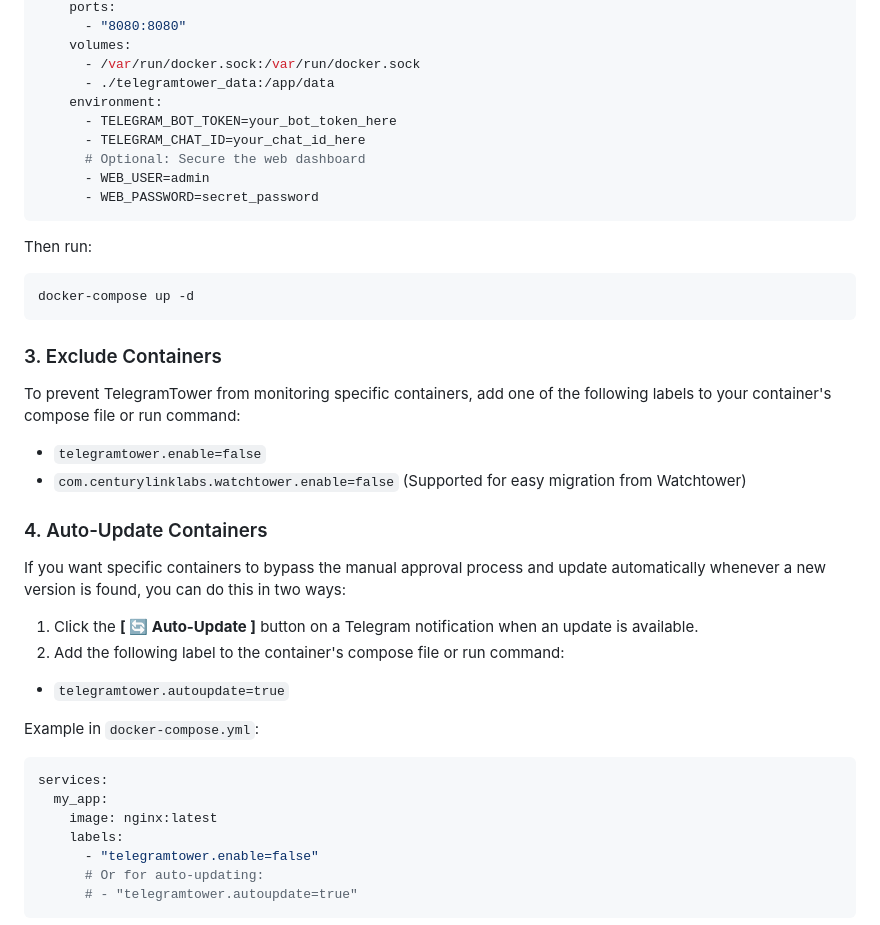
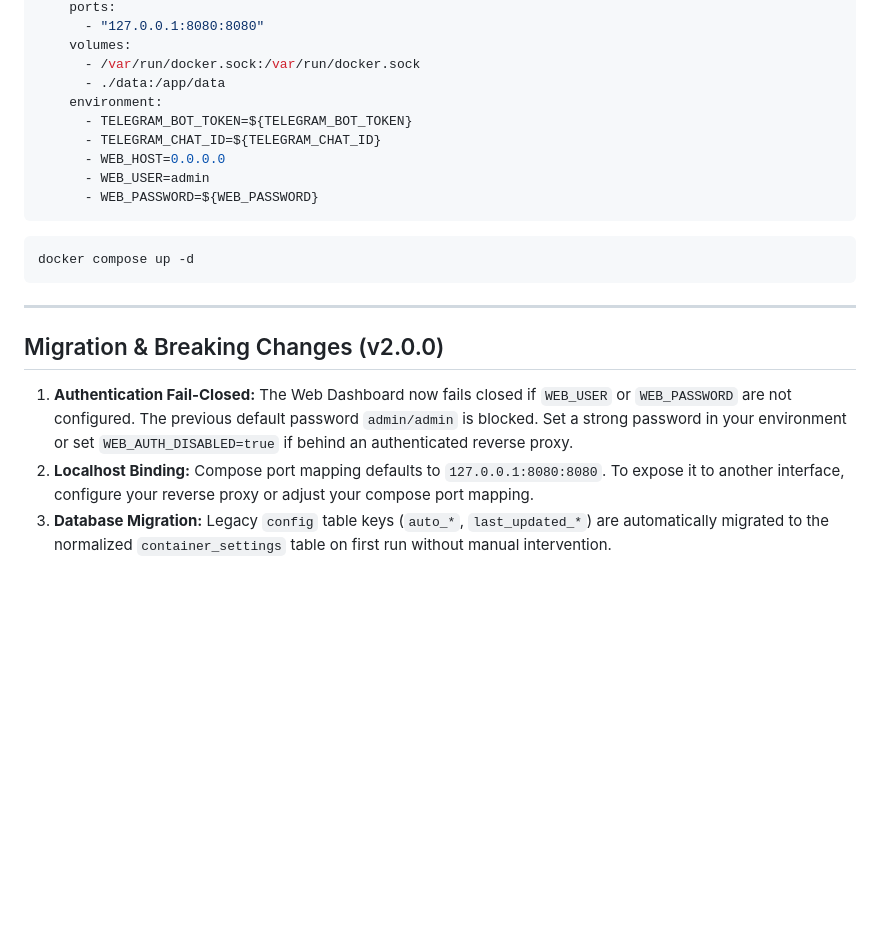
Before and after one commit to uniextra/TelegramTower, a Markdown page: README.md, the part around one of its changes. Rendered like a GitHub page; blank space fills up the shorter version.

````diff
--- a/README.md
+++ b/README.md
@@ -59,40 +94,25 @@ services:
     ports:
-      - "8080:8080"
+      - "127.0.0.1:8080:8080"
     volumes:
       - /var/run/docker.sock:/var/run/docker.sock
-      - ./telegramtower_data:/app/data
+      - ./data:/app/data
     environment:
-      - TELEGRAM_BOT_TOKEN=your_bot_token_here
-      - TELEGRAM_CHAT_ID=your_chat_id_here
-      # Optional: Secure the web dashboard
+      - TELEGRAM_BOT_TOKEN=${TELEGRAM_BOT_TOKEN}
+      - TELEGRAM_CHAT_ID=${TELEGRAM_CHAT_ID}
+      - WEB_HOST=0.0.0.0
       - WEB_USER=admin
-      - WEB_PASSWORD=secret_password
+      - WEB_PASSWORD=${WEB_PASSWORD}
 ```
 
-Then run:
 ```bash
-docker-compose up -d
+docker compose up -d
 ```
 
-### 3. Exclude Containers
-To prevent TelegramTower from monitoring specific containers, add one of the following labels to your container's compose file or run command:
-* `telegramtower.enable=false`
-* `com.centurylinklabs.watchtower.enable=false` (Supported for easy migration from Watchtower)
+---
 
-### 4. Auto-Update Containers
-If you want specific containers to bypass the manual approval process and update automatically whenever a new version is found, you can do this in two ways:
-1. Click the **[ 🔄 Auto-Update ]** button on a Telegram notification when an update is available.
-2. Add the following label to the container's compose file or run command:
-* `telegramtower.autoupdate=true`
+## Migration & Breaking Changes (v2.0.0)
 
-Example in `docker-compose.yml`:
-```yaml
-services:
-  my_app:
-    image: nginx:latest
-    labels:
-      - "telegramtower.enable=false"
-      # Or for auto-updating:
-      # - "telegramtower.autoupdate=true"
-```
+1. **Authentication Fail-Closed:** The Web Dashboard now fails closed if `WEB_USER` or `WEB_PASSWORD` are not configured. The previous default password `admin/admin` is blocked. Set a strong password in your environment or set `WEB_AUTH_DISABLED=true` if behind an authenticated reverse proxy.
+2. **Localhost Binding:** Compose port mapping defaults to `127.0.0.1:8080:8080`. To expose it to another interface, configure your reverse proxy or adjust your compose port mapping.
+3. **Database Migration:** Legacy `config` table keys (`auto_*`, `last_updated_*`) are automatically migrated to the normalized `container_settings` table on first run without manual intervention.
 
````
Also changed, not shown: other parts of README.md (+67 -57 lines), CHANGELOG.md (added, +51 -0 lines).
